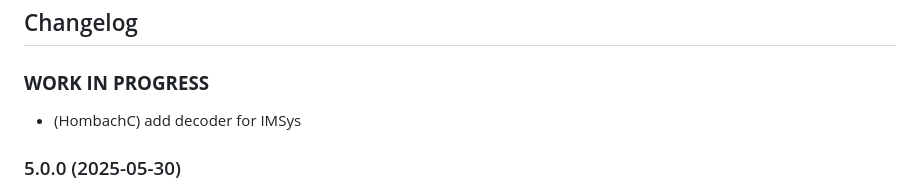
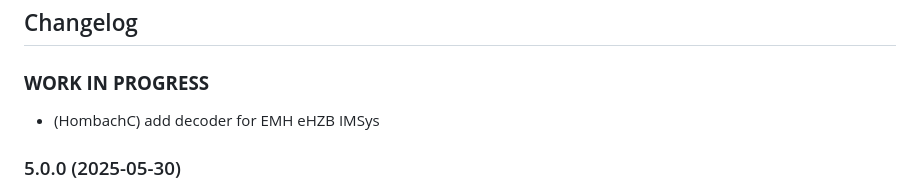
Before and after one commit to hombach/ioBroker.tibberlink, a Markdown page: README.md, the part around the change. Rendered like a GitHub page.

```diff
--- a/README.md
+++ b/README.md
@@ -162,7 +162,7 @@ If you enjoyed this project — or just feeling generous, consider buying me a b
 
 ### **WORK IN PROGRESS**
 
-- (HombachC) add decoder for IMSys
+- (HombachC) add decoder for EMH eHZB IMSys
 
 ### 5.0.0 (2025-05-30)
 
```
